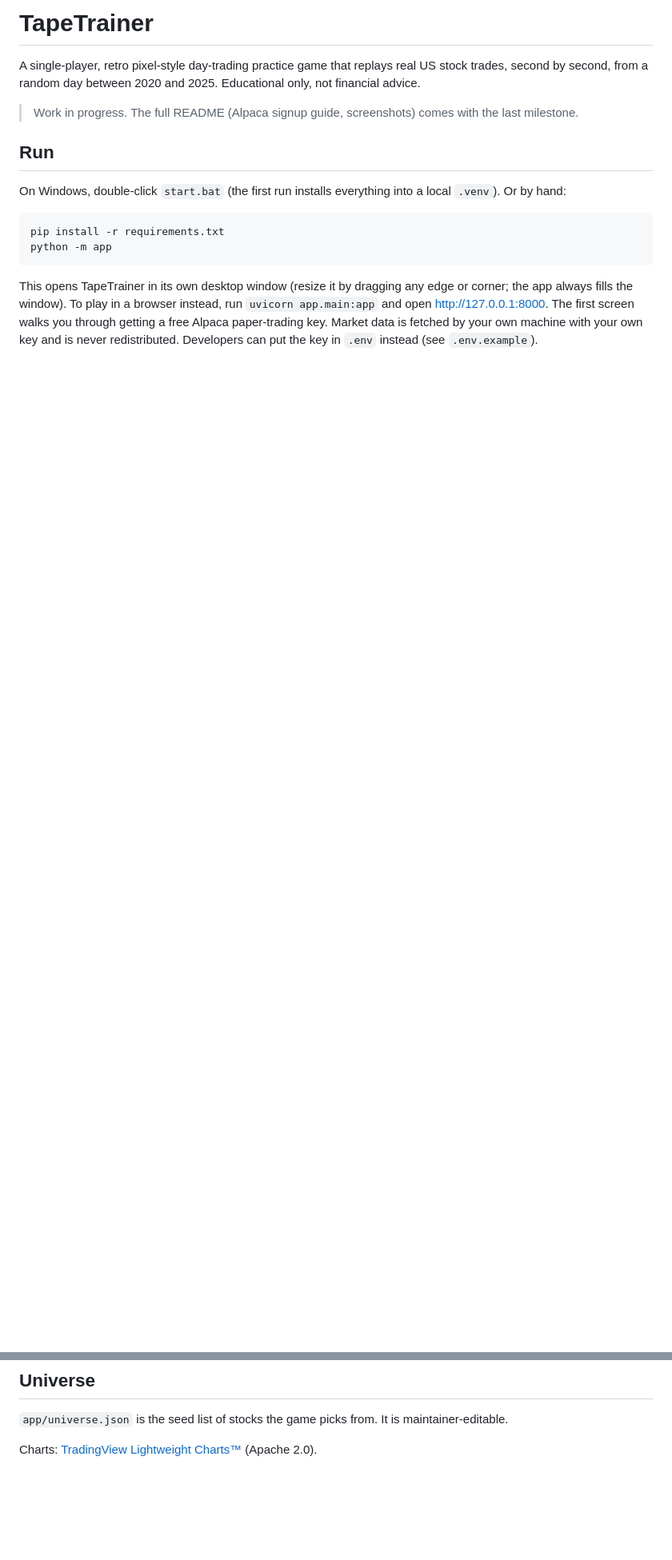
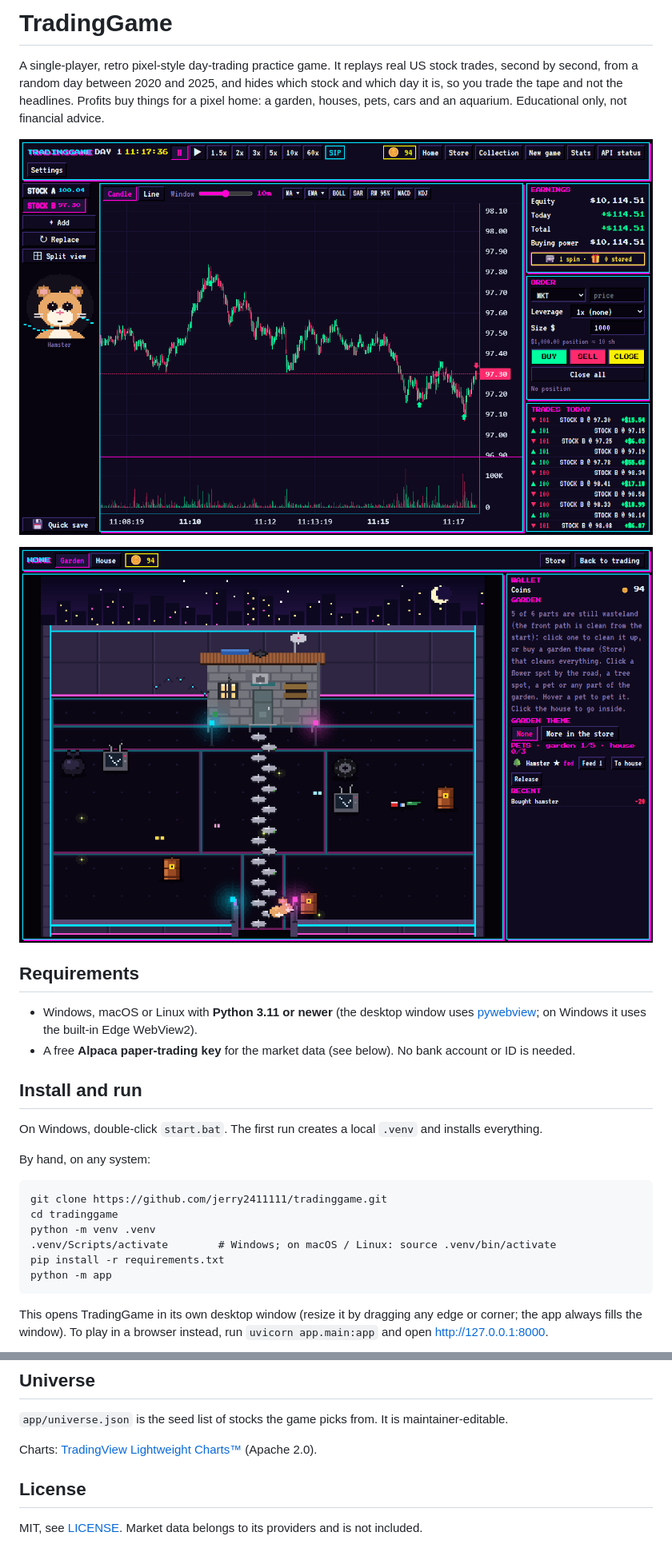
Before and after one commit to jerry2411111/trading-simulator-game, a Markdown page: README.md, 2 parts joined by grey strips. Shown at 80% size. Drawn GitHub-style; pictures changed too: docs/home.png (added), docs/trading.png (added); blank space fills up the shorter version.

Commit message:
Rename to TradingGame; public README with setup, privacy notes and screenshots
Co-Authored-By: Claude Opus 5.5 <noreply@anthropic.com>

````diff
--- a/README.md
+++ b/README.md
@@ -1,23 +1,36 @@
-# TapeTrainer
+# TradingGame
 
-A single-player, retro pixel-style day-trading practice game that replays real US stock trades,
-second by second, from a random day between 2020 and 2025. Educational only, not financial advice.
+A single-player, retro pixel-style day-trading practice game. It replays real US stock trades, second by
+second, from a random day between 2020 and 2025, and hides which stock and which day it is, so you trade
+the tape and not the headlines. Profits buy things for a pixel home: a garden, houses, pets, cars and an
+aquarium. Educational only, not financial advice.
 
-> Work in progress. The full README (Alpaca signup guide, screenshots) comes with the last milestone.
+![Trading screen](docs/trading.png)
 
-## Run
+![Home: the garden starts as a wasteland](docs/home.png)
 
-On Windows, double-click `start.bat` (the first run installs everything into a local `.venv`).
-Or by hand:
+## Requirements
+
+- Windows, macOS or Linux with **Python 3.11 or newer** (the desktop window uses
+  [pywebview](https://pywebview.flowrl.com/); on Windows it uses the built-in Edge WebView2).
+- A free **Alpaca paper-trading key** for the market data (see below). No bank account or ID is needed.
+
+## Install and run
+
+On Windows, double-click `start.bat`. The first run creates a local `.venv` and installs everything.
+
+By hand, on any system:
 
 ```
+git clone https://github.com/jerry2411111/tradinggame.git
+cd tradinggame
+python -m venv .venv
+.venv/Scripts/activate        # Windows; on macOS / Linux: source .venv/bin/activate
 pip install -r requirements.txt
 python -m app
 ```
 
-This opens TapeTrainer in its own desktop window (resize it by dragging any edge or corner; the app
+This opens TradingGame in its own desktop window (resize it by dragging any edge or corner; the app
 always fills the window). To play in a browser instead, run `uvicorn app.main:app` and open
-http://127.0.0.1:8000. The first screen walks you through getting a free Alpaca paper-trading
-key. Market data is fetched by your own machine with your own key and is never redistributed.
-Developers can put the key in `.env` instead (see `.env.example`).
+http://127.0.0.1:8000.
 
@@ -132,3 +172,7 @@ home − what you spend. The game pauses while you're in Home, Store or Collecti
 `app/universe.json` is the seed list of stocks the game picks from. It is maintainer-editable.
 
 Charts: [TradingView Lightweight Charts™](https://www.tradingview.com/lightweight-charts/) (Apache 2.0).
+
+## License
+
+MIT, see [LICENSE](LICENSE). Market data belongs to its providers and is not included.
````
Also changed, not shown: other parts of README.md (+28 -1 lines), 5 other files.
